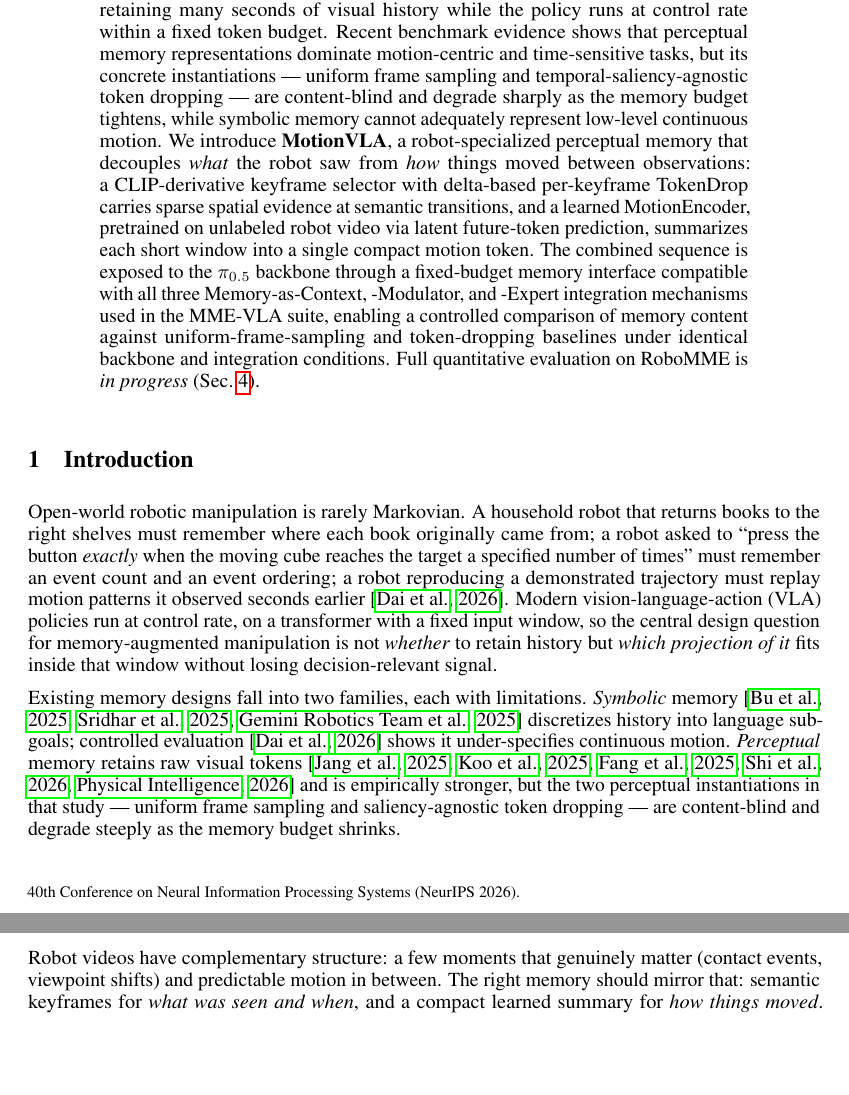
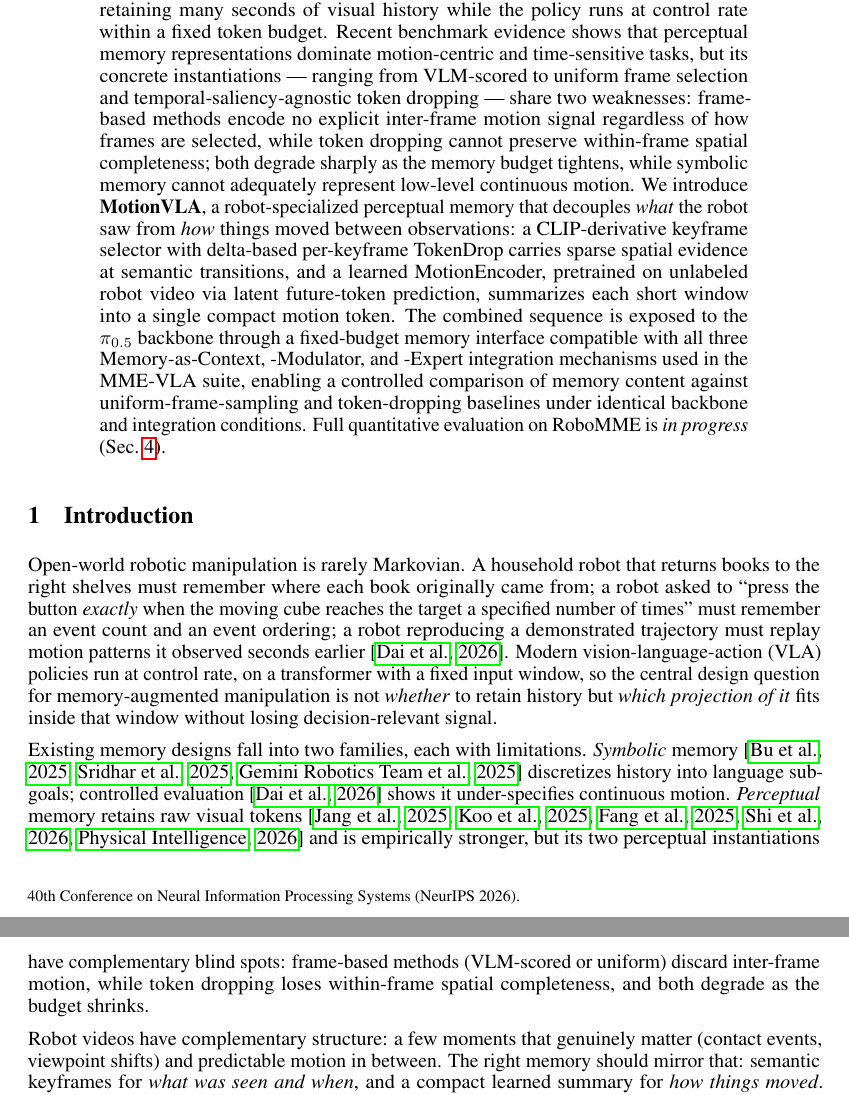
Before and after one commit to hongzefu/CSE599Report-26Winter, a LaTeX paper (neurips_2026.tex): two parts of pages 1 and 2 of 10, joined at a grey line, cut so that both start at the same text, the shorter picture padded with empty space. Compiled offline with pdfLaTeX.

Commit message:
revise v1

```diff
--- a/neurips_2026.tex
+++ b/neurips_2026.tex
@@ -95,9 +95,11 @@
 policy runs at control rate within a fixed token budget. Recent benchmark
 evidence shows that perceptual memory representations
 dominate motion-centric and time-sensitive tasks, but its concrete
-instantiations --- uniform frame sampling and temporal-saliency-agnostic
-token dropping --- are content-blind and degrade sharply as the memory
-budget tightens, while symbolic memory cannot adequately
+instantiations --- ranging from VLM-scored to uniform frame selection and
+temporal-saliency-agnostic token dropping --- share two weaknesses: frame-based
+methods encode no explicit inter-frame motion signal regardless of how frames
+are selected, while token dropping cannot preserve within-frame spatial
+completeness; both degrade sharply as the memory budget tightens, while symbolic memory cannot adequately
 represent low-level continuous motion. We introduce \textbf{MotionVLA}, a robot-specialized
 perceptual memory that decouples \emph{what} the robot saw from \emph{how}
 things moved between observations: a CLIP-derivative keyframe selector with
@@ -135,9 +137,10 @@
 discretizes history into language subgoals; controlled evaluation~\citep{dai2026robomme}
 shows it under-specifies continuous motion. \emph{Perceptual} memory retains
 raw visual tokens~\citep{jang2025contextvla,koo2025hamlet,fang2025sam2act,shi2026memoryvla,physicalintelligence2026mem}
-and is empirically stronger, but the two perceptual instantiations in that study
---- uniform frame sampling and saliency-agnostic token dropping --- are
-content-blind and degrade steeply as the memory budget shrinks.
+and is empirically stronger, but its two perceptual instantiations have
+complementary blind spots: frame-based methods (VLM-scored or uniform) discard
+inter-frame motion, while token dropping loses within-frame spatial completeness,
+and both degrade as the budget shrinks.
 
 Robot videos have complementary structure: a few moments that genuinely
 matter (contact events, viewpoint shifts) and predictable motion in between.
```
Also changed, not shown: neurips_2026.pdf.
